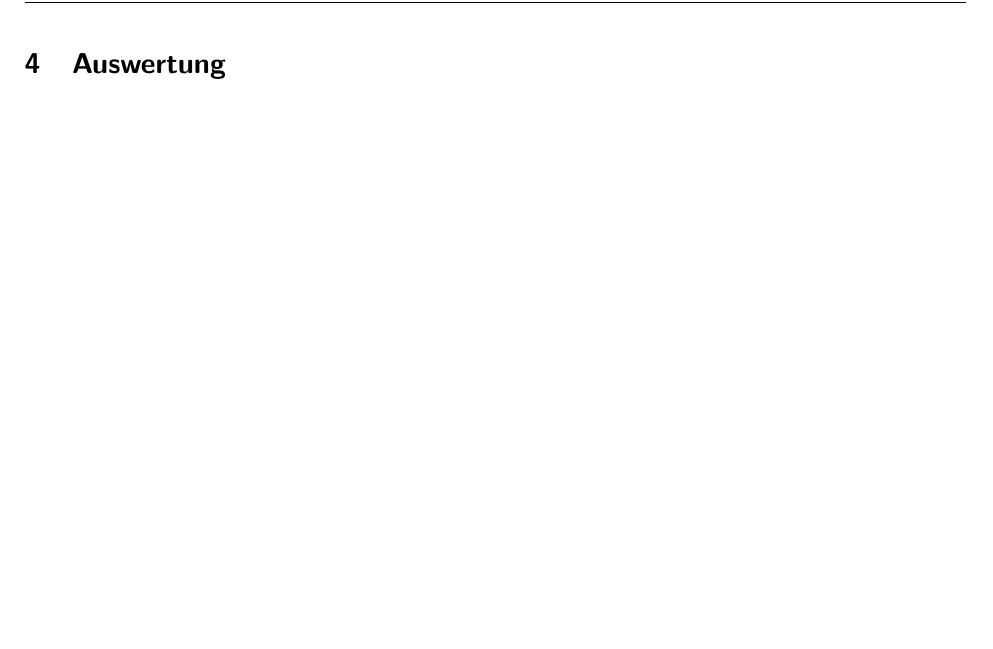
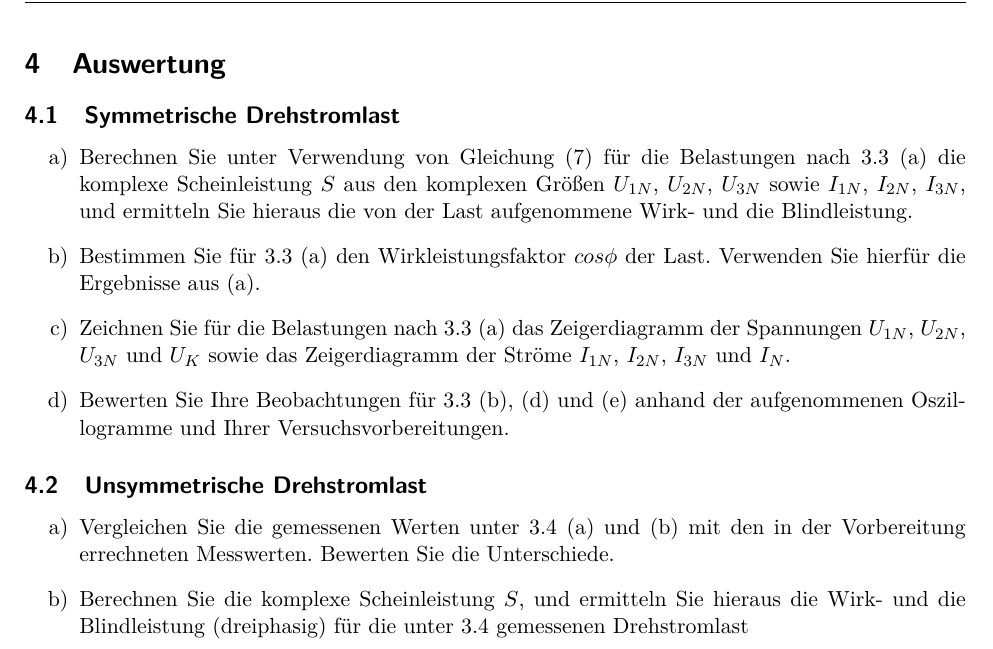
Before and after one commit to YAlsaady/Praktikum_GET_B, a LaTeX document (Versuch_2/LaTeX/main.tex, which reads Versuch_2/LaTeX/Inhalt/04Auswertung.tex): part of page 11 of 11, cut so that both start at the same text, the shorter picture padded with empty space. Compiled offline with pdfLaTeX.

Commit message:
Es geht weiter

```diff
--- a/Versuch_2/LaTeX/Inhalt/04Auswertung.tex
+++ b/Versuch_2/LaTeX/Inhalt/04Auswertung.tex
@@ -1,6 +1,21 @@
 \section{Auswertung}
 
+\subsection{Symmetrische Drehstromlast }
+\begin{enumerate}[label=\alph*)]
+	\item Berechnen Sie unter Verwendung von Gleichung (7) für die Belastungen nach 3.3 (a) die komplexe Scheinleistung $S$ aus den komplexen Größen $U_{1N}$, $U_{2N}$, $U_{3N}$ sowie $I_{1N}$, $I_{2N}$, $I_{3N}$, und ermitteln Sie hieraus die von der Last aufgenommene Wirk- und die Blindleistung.
 
+
+
+	\item Bestimmen Sie für 3.3 (a) den Wirkleistungsfaktor $cos\phi$ der Last. Verwenden Sie hierfür die Ergebnisse aus (a).
+
+	\item Zeichnen Sie für die Belastungen nach 3.3 (a) das Zeigerdiagramm der Spannungen $U_{1N}$, $U_{2N}$, $U_{3N}$ und $U_{K}$ sowie das Zeigerdiagramm der Ströme $I_{1N}$, $I_{2N}$, $I_{3N}$ und $I_{N}$.
+
+	\item Bewerten Sie Ihre Beobachtungen für 3.3 (b), (d) und (e) anhand der aufgenommenen Oszillogramme und Ihrer Versuchsvorbereitungen.
+\end{enumerate}
+
+\subsection{Unsymmetrische Drehstromlast }
 \begin{enumerate}[label=\alph*)]
-	\item
+	\item Vergleichen Sie die gemessenen Werten unter 3.4 (a) und (b) mit den in der Vorbereitung errechneten Messwerten. Bewerten Sie die Unterschiede.
+
+	\item Berechnen Sie die komplexe Scheinleistung $S$, und ermitteln Sie hieraus die Wirk- und die Blindleistung (dreiphasig) für die unter 3.4 gemessenen Drehstromlast
 \end{enumerate}
```
Also changed, not shown: Versuch_2/LaTeX/Inhalt/03Messung.tex (line endings or trailing spaces), 1 other file.
